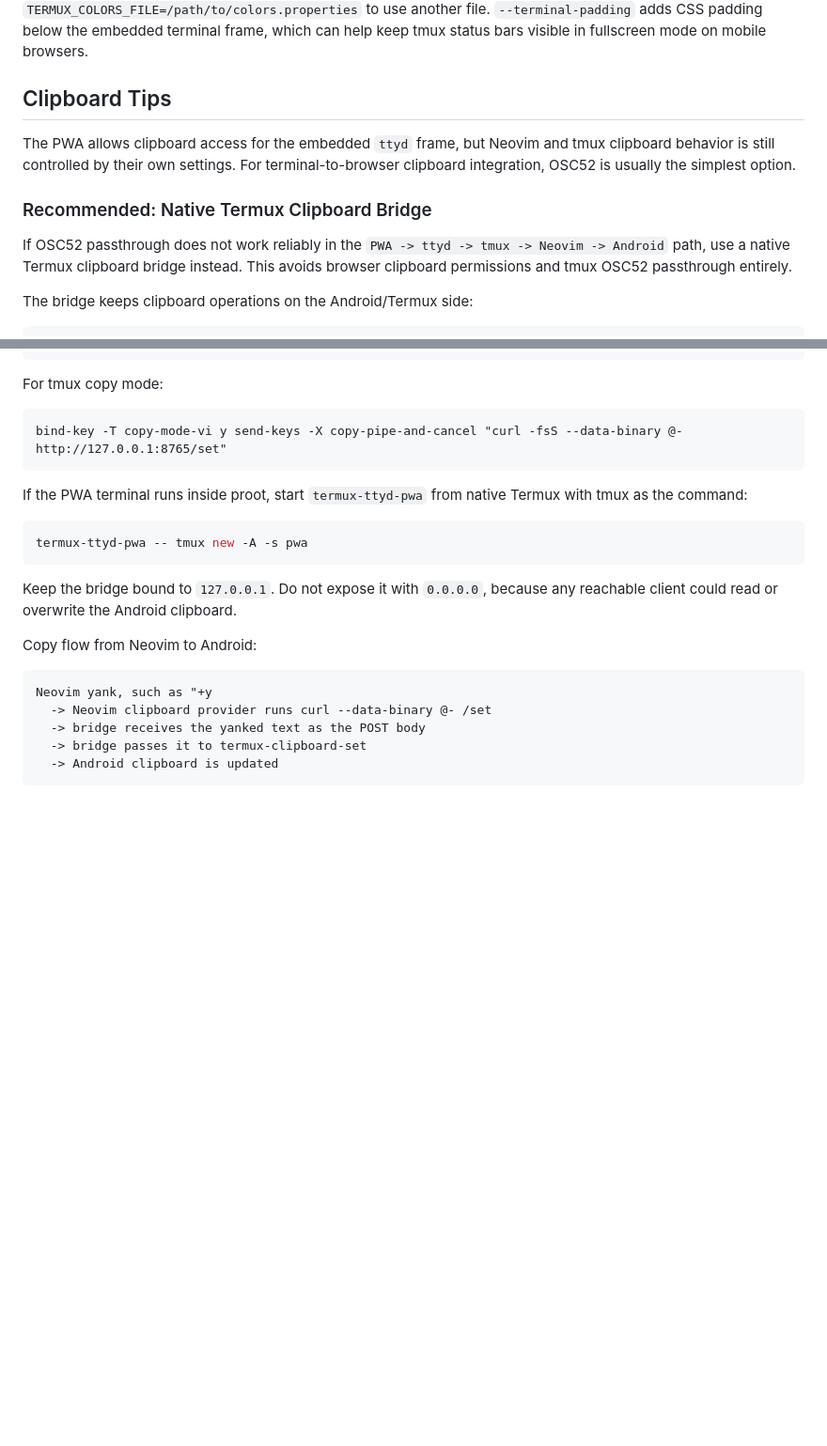
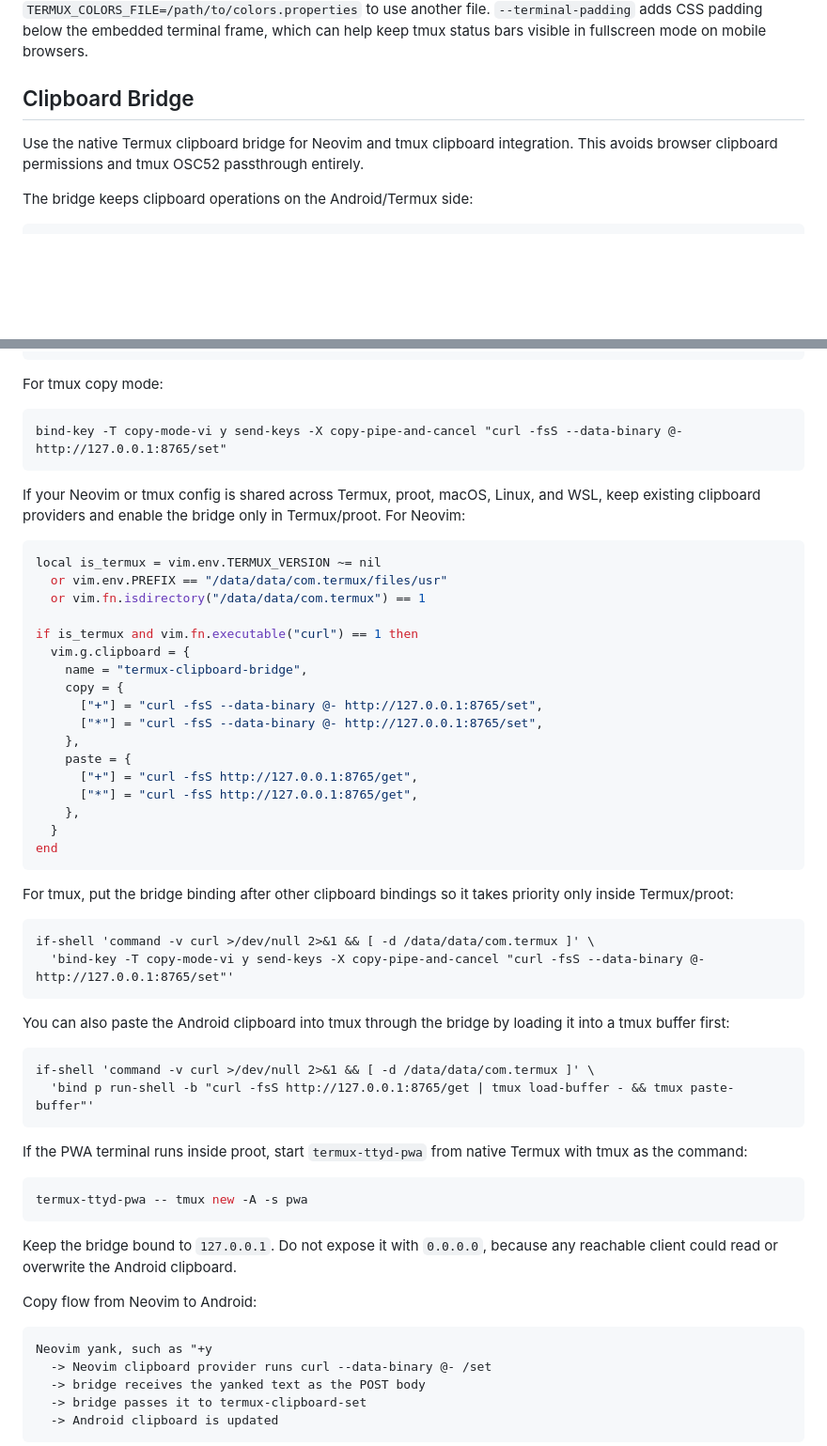
Before and after one commit to Soichiro-Fujioka/termux-ttyd-pwa, a Markdown page: README.md, 2 parts joined by grey strips. Shown at 94% size. Rendered like a GitHub page; blank space fills up the shorter version.

````diff
--- a/README.md
+++ b/README.md
@@ -81,13 +81,9 @@ Example with a custom shell command:
 
 The startup font options are passed directly to `ttyd` with `--client-option`, so the terminal uses them before it is rendered. The terminal color palette uses Termux `colors.properties` when it is available at `~/.termux/colors.properties` or `/data/data/com.termux/files/home/.termux/colors.properties`; otherwise it falls back to a Termux-like black background, white foreground, and ANSI 16-color palette. Set `TERMUX_COLORS_FILE=/path/to/colors.properties` to use another file. `--terminal-padding` adds CSS padding below the embedded terminal frame, which can help keep tmux status bars visible in fullscreen mode on mobile browsers.
 
-## Clipboard Tips
+## Clipboard Bridge
 
-The PWA allows clipboard access for the embedded `ttyd` frame, but Neovim and tmux clipboard behavior is still controlled by their own settings. For terminal-to-browser clipboard integration, OSC52 is usually the simplest option.
-
-### Recommended: Native Termux Clipboard Bridge
-
-If OSC52 passthrough does not work reliably in the `PWA -> ttyd -> tmux -> Neovim -> Android` path, use a native Termux clipboard bridge instead. This avoids browser clipboard permissions and tmux OSC52 passthrough entirely.
+Use the native Termux clipboard bridge for Neovim and tmux clipboard integration. This avoids browser clipboard permissions and tmux OSC52 passthrough entirely.
 
 The bridge keeps clipboard operations on the Android/Termux side:
 
@@ -154,6 +150,42 @@ For tmux copy mode:
 bind-key -T copy-mode-vi y send-keys -X copy-pipe-and-cancel "curl -fsS --data-binary @- http://127.0.0.1:8765/set"
 ```
 
+If your Neovim or tmux config is shared across Termux, proot, macOS, Linux, and WSL, keep existing clipboard providers and enable the bridge only in Termux/proot. For Neovim:
+
+```lua
+local is_termux = vim.env.TERMUX_VERSION ~= nil
+  or vim.env.PREFIX == "/data/data/com.termux/files/usr"
+  or vim.fn.isdirectory("/data/data/com.termux") == 1
+
+if is_termux and vim.fn.executable("curl") == 1 then
+  vim.g.clipboard = {
+    name = "termux-clipboard-bridge",
+    copy = {
+      ["+"] = "curl -fsS --data-binary @- http://127.0.0.1:8765/set",
+      ["*"] = "curl -fsS --data-binary @- http://127.0.0.1:8765/set",
+    },
+    paste = {
+      ["+"] = "curl -fsS http://127.0.0.1:8765/get",
+      ["*"] = "curl -fsS http://127.0.0.1:8765/get",
+    },
+  }
+end
+```
+
+For tmux, put the bridge binding after other clipboard bindings so it takes priority only inside Termux/proot:
+
+```tmux
+if-shell 'command -v curl >/dev/null 2>&1 && [ -d /data/data/com.termux ]' \
+  'bind-key -T copy-mode-vi y send-keys -X copy-pipe-and-cancel "curl -fsS --data-binary @- http://127.0.0.1:8765/set"'
+```
+
+You can also paste the Android clipboard into tmux through the bridge by loading it into a tmux buffer first:
+
+```tmux
+if-shell 'command -v curl >/dev/null 2>&1 && [ -d /data/data/com.termux ]' \
+  'bind p run-shell -b "curl -fsS http://127.0.0.1:8765/get | tmux load-buffer - && tmux paste-buffer"'
+```
+
 If the PWA terminal runs inside proot, start `termux-ttyd-pwa` from native Termux with tmux as the command:
 
 ```sh
````
Also changed, not shown: other parts of README.md (+0 -70 lines).
